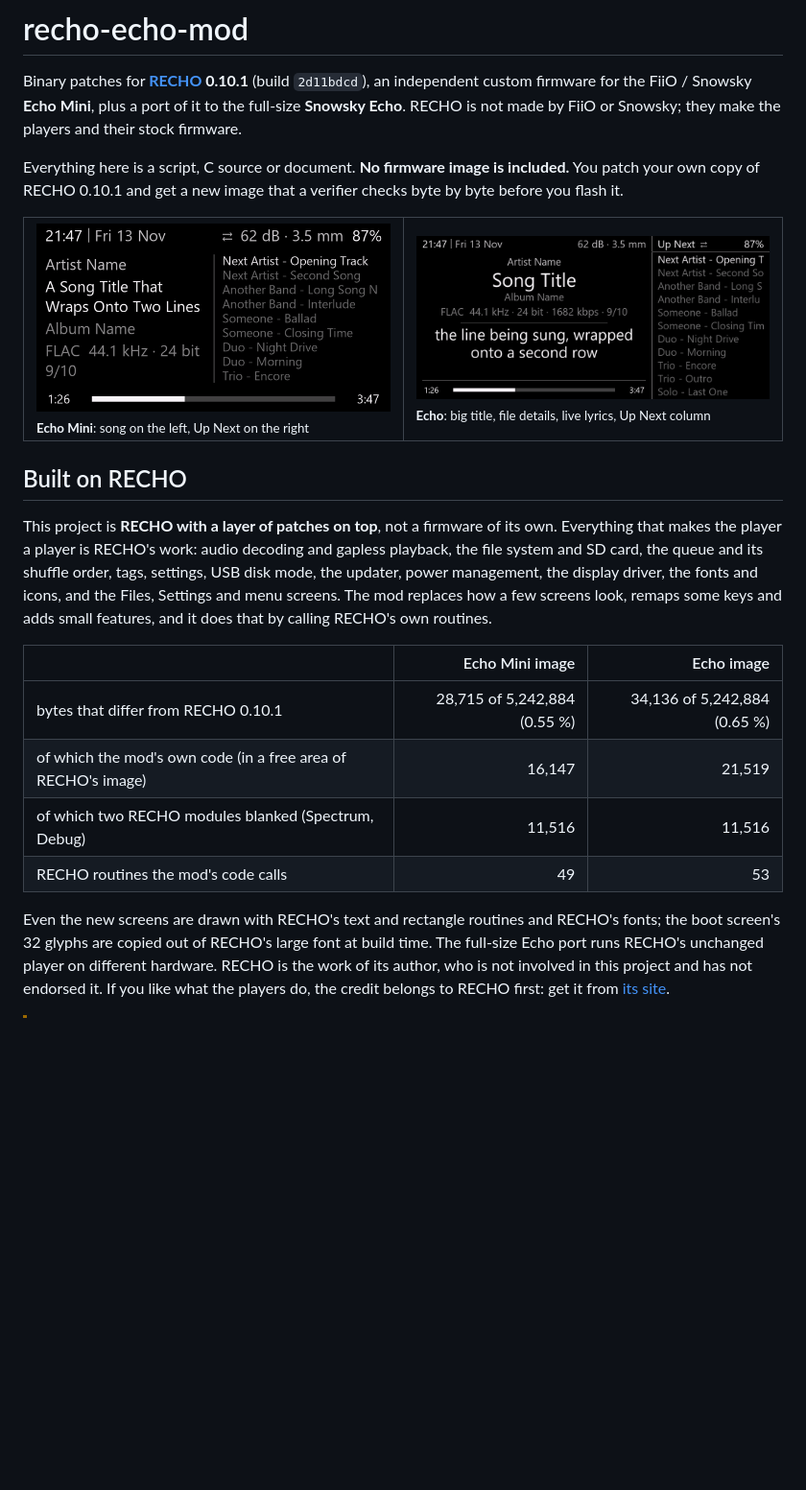
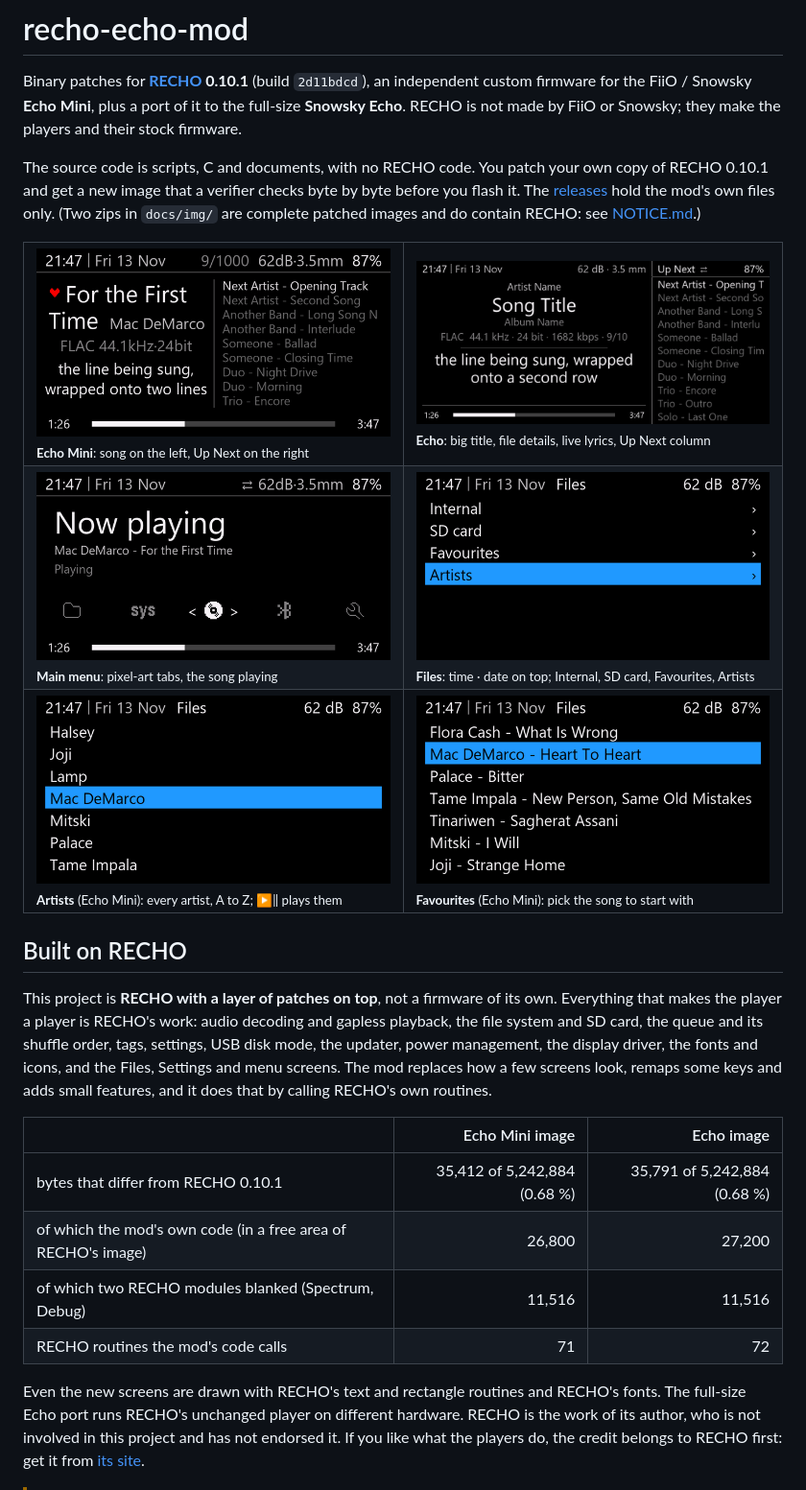
Before and after one commit to chocolate-b4r/recho-echo-mod, a Markdown page: README.md, the part around the change. Shown at 96% size. GitHub-like rendering; pictures changed too: docs/img/artists-mini.png (added), docs/img/favourites-mini.png (added), docs/img/files-mini.png (added); blank space fills up the shorter version.

```diff
--- a/README.md
+++ b/README.md
@@ -4,13 +4,23 @@ Binary patches for **[RECHO](https://recho.atzkey.workers.dev/) 0.10.1** (build
 custom firmware for the FiiO / Snowsky **Echo Mini**, plus a port of it to the full-size **Snowsky Echo**.
 RECHO is not made by FiiO or Snowsky; they make the players and their stock firmware.
 
-Everything here is a script, C source or document. **No firmware image is included.** You patch your
-own copy of RECHO 0.10.1 and get a new image that a verifier checks byte by byte before you flash it.
+The source code is scripts, C and documents, with no RECHO code. You patch your own copy of
+RECHO 0.10.1 and get a new image that a verifier checks byte by byte before you flash it. The
+[releases](https://github.com/chocolate-b4r/recho-echo-mod/releases) hold the mod's own files only.
+(Two zips in `docs/img/` are complete patched images and do contain RECHO: see [NOTICE.md](NOTICE.md).)
 
 <table>
 <tr>
 <td width="50%"><img src="docs/img/now-playing-mini.png" alt="Echo Mini Now Playing"><br><sub><b>Echo Mini</b>: song on the left, Up Next on the right</sub></td>
 <td width="50%"><img src="docs/img/now-playing-echo.png" alt="Echo Now Playing"><br><sub><b>Echo</b>: big title, file details, live lyrics, Up Next column</sub></td>
+</tr>
+<tr>
+<td width="50%"><img src="docs/img/menu-mini.png" alt="Main menu"><br><sub><b>Main menu</b>: pixel-art tabs, the song playing</sub></td>
+<td width="50%"><img src="docs/img/files-mini.png" alt="Files"><br><sub><b>Files</b>: time · date on top; Internal, SD card, Favourites, Artists</sub></td>
+</tr>
+<tr>
+<td width="50%"><img src="docs/img/artists-mini.png" alt="Artists"><br><sub><b>Artists</b> (Echo Mini): every artist, A to Z; ▶‖ plays them</sub></td>
+<td width="50%"><img src="docs/img/favourites-mini.png" alt="Favourites"><br><sub><b>Favourites</b> (Echo Mini): pick the song to start with</sub></td>
 </tr>
 </table>
 
@@ -25,13 +35,13 @@ calling RECHO's own routines.
 
 | | Echo Mini image | Echo image |
 |---|---:|---:|
-| bytes that differ from RECHO 0.10.1 | 28,715 of 5,242,884 (0.55 %) | 34,136 of 5,242,884 (0.65 %) |
-| of which the mod's own code (in a free area of RECHO's image) | 16,147 | 21,519 |
+| bytes that differ from RECHO 0.10.1 | 35,412 of 5,242,884 (0.68 %) | 35,791 of 5,242,884 (0.68 %) |
+| of which the mod's own code (in a free area of RECHO's image) | 26,800 | 27,200 |
 | of which two RECHO modules blanked (Spectrum, Debug) | 11,516 | 11,516 |
-| RECHO routines the mod's code calls | 49 | 53 |
+| RECHO routines the mod's code calls | 71 | 72 |
 
-Even the new screens are drawn with RECHO's text and rectangle routines and RECHO's fonts; the
-boot screen's 32 glyphs are copied out of RECHO's large font at build time. The full-size Echo port
+Even the new screens are drawn with RECHO's text and rectangle routines and RECHO's fonts. The
+full-size Echo port
 runs RECHO's unchanged player on different hardware. RECHO is the work of its author, who is not
 involved in this project and has not endorsed it. If you like what the players do, the credit
 belongs to RECHO first: get it from [its site](https://recho.atzkey.workers.dev/).
```
Also changed, not shown: NOTICE.md (+14 -7 lines), docs/controls.md (+6 -2 lines), 1 other file.
